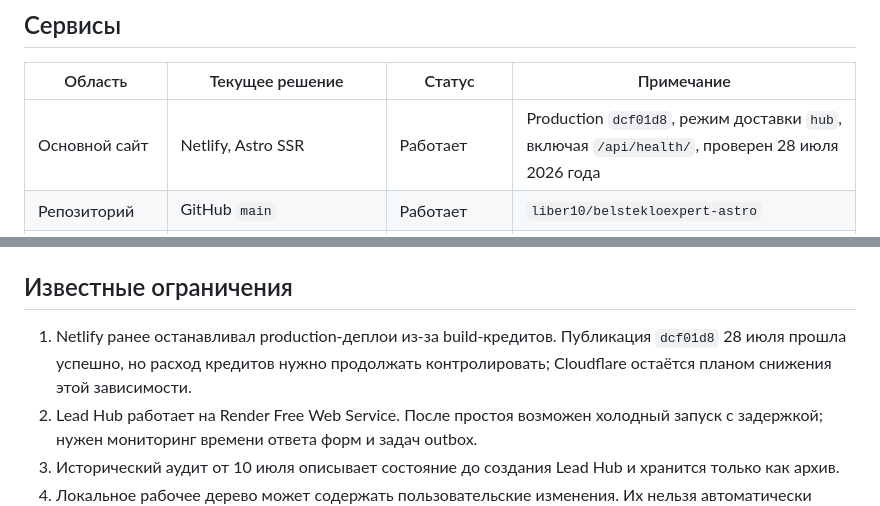
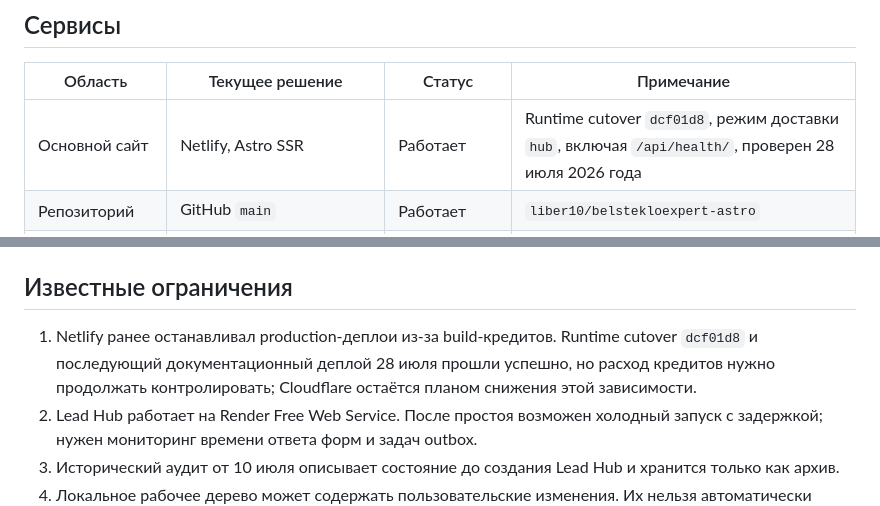
Before and after one commit to liber10/belstekloexpert-astro, a Markdown page: PROJECT_STATUS.md, 2 parts joined by grey strips. Rendered like a GitHub page.

Commit message:
Clarify deployed runtime status

```diff
--- a/PROJECT_STATUS.md
+++ b/PROJECT_STATUS.md
@@ -9,7 +9,7 @@ production-архитектуры, провайдера, режима доста
 
 | Область | Текущее решение | Статус | Примечание |
 | --- | --- | --- | --- |
-| Основной сайт | Netlify, Astro SSR | Работает | Production `dcf01d8`, режим доставки `hub`, включая `/api/health/`, проверен 28 июля 2026 года |
+| Основной сайт | Netlify, Astro SSR | Работает | Runtime cutover `dcf01d8`, режим доставки `hub`, включая `/api/health/`, проверен 28 июля 2026 года |
 | Репозиторий | GitHub `main` | Работает | `liber10/belstekloexpert-astro` |
 | Lead Hub | Render Free Web Service | Работает | Production `dcf01d8`; readiness и приём тестовой заявки проверены 28 июля 2026 года |
 | База лидов | Neon PostgreSQL | Подключена | Pooled connection через `DATABASE_URL` |
@@ -35,9 +35,10 @@ production-архитектуры, провайдера, режима доста
 
 ## Известные ограничения
 
-1. Netlify ранее останавливал production-деплои из-за build-кредитов. Публикация
-   `dcf01d8` 28 июля прошла успешно, но расход кредитов нужно продолжать
-   контролировать; Cloudflare остаётся планом снижения этой зависимости.
+1. Netlify ранее останавливал production-деплои из-за build-кредитов. Runtime cutover
+   `dcf01d8` и последующий документационный деплой 28 июля прошли успешно, но расход
+   кредитов нужно продолжать контролировать; Cloudflare остаётся планом снижения этой
+   зависимости.
 2. Lead Hub работает на Render Free Web Service. После простоя возможен холодный
    запуск с задержкой; нужен мониторинг времени ответа форм и задач outbox.
 3. Исторический аудит от 10 июля описывает состояние до создания Lead Hub и хранится
```
